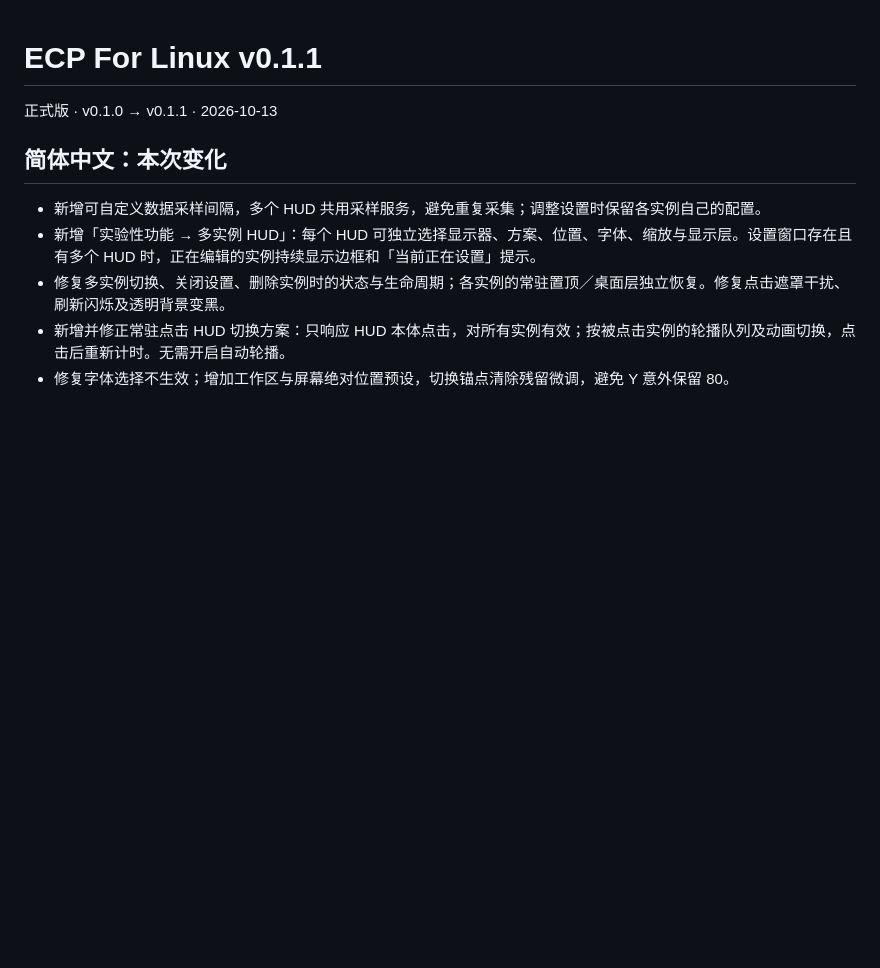
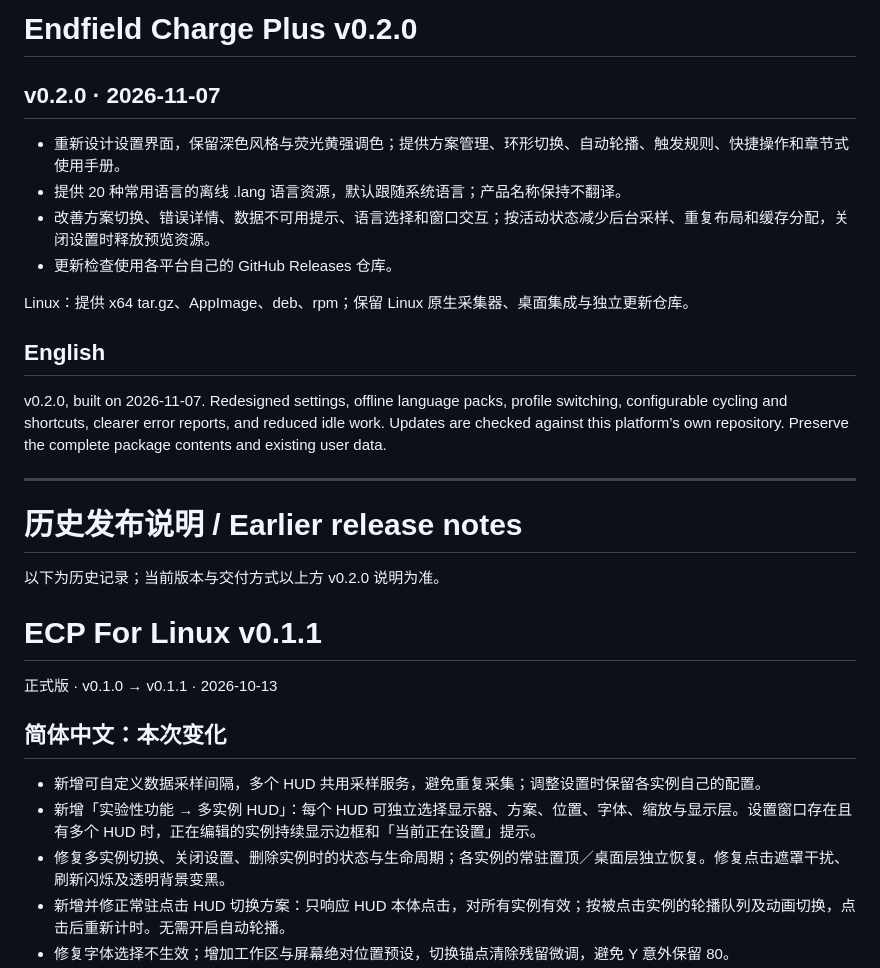
Before and after one commit to GlacierGlimmer/zmd-charge-plus-for-linux, a Markdown page: docs/release-notes.md, the part around the change. Rendered like a GitHub page; blank space fills up the shorter version.

Commit message:
Document v0.2.0 final package contents and release date [skip ci]

```diff
--- a/docs/release-notes.md
+++ b/docs/release-notes.md
@@ -1,3 +1,24 @@
+# Endfield Charge Plus v0.2.0
+
+## v0.2.0 · 2026-11-07
+
+- 重新设计设置界面，保留深色风格与荧光黄强调色；提供方案管理、环形切换、自动轮播、触发规则、快捷操作和章节式使用手册。
+- 提供 20 种常用语言的离线 .lang 语言资源，默认跟随系统语言；产品名称保持不翻译。
+- 改善方案切换、错误详情、数据不可用提示、语言选择和窗口交互；按活动状态减少后台采样、重复布局和缓存分配，关闭设置时释放预览资源。
+- 更新检查使用各平台自己的 GitHub Releases 仓库。
+
+Linux：提供 x64 tar.gz、AppImage、deb、rpm；保留 Linux 原生采集器、桌面集成与独立更新仓库。
+
+## English
+
+v0.2.0, built on 2026-11-07. Redesigned settings, offline language packs, profile switching, configurable cycling and shortcuts, clearer error reports, and reduced idle work. Updates are checked against this platform’s own repository. Preserve the complete package contents and existing user data.
+
+---
+
+# 历史发布说明 / Earlier release notes
+
+以下为历史记录；当前版本与交付方式以上方 v0.2.0 说明为准。
+
 # ECP For Linux v0.1.1
 
 正式版 · v0.1.0 → v0.1.1 · 2026-10-13
```
